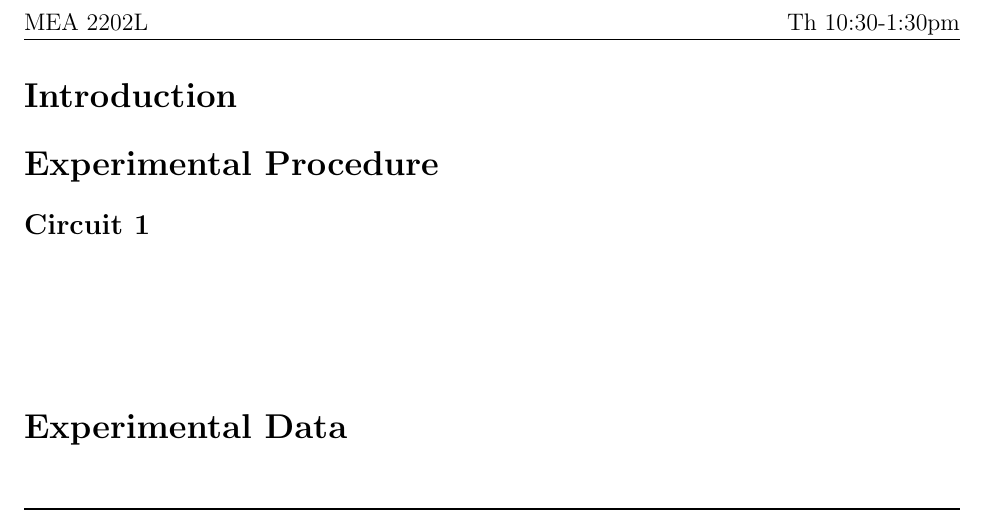
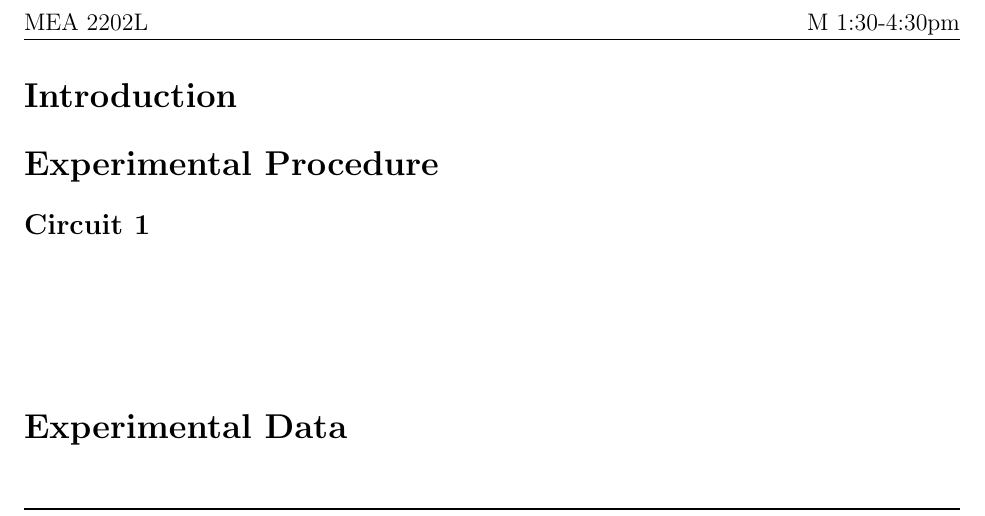
Before and after one commit to Nick-Miras/mea-2202l-lab-report-template, a LaTeX document (labreport.tex): part of page 2 of 2, cut so that both start at the same text. Compiled offline with pdfLaTeX.

Commit message:
Update schedule time in labreport.tex

```diff
--- a/labreport.tex
+++ b/labreport.tex
@@ -2,7 +2,7 @@
 
 %%%%%%%%%%%%%%%%%%%%%%%%%%%%%%%
 \newcommand{\course}{MEA 2202L}
-\newcommand{\schedule}{Th 10:30-1:30pm}
+\newcommand{\schedule}{M 1:30-4:30pm}
 
 %%%%%%%%%%%%%%%%%%%%%%%%%%%%%%%
 
```
